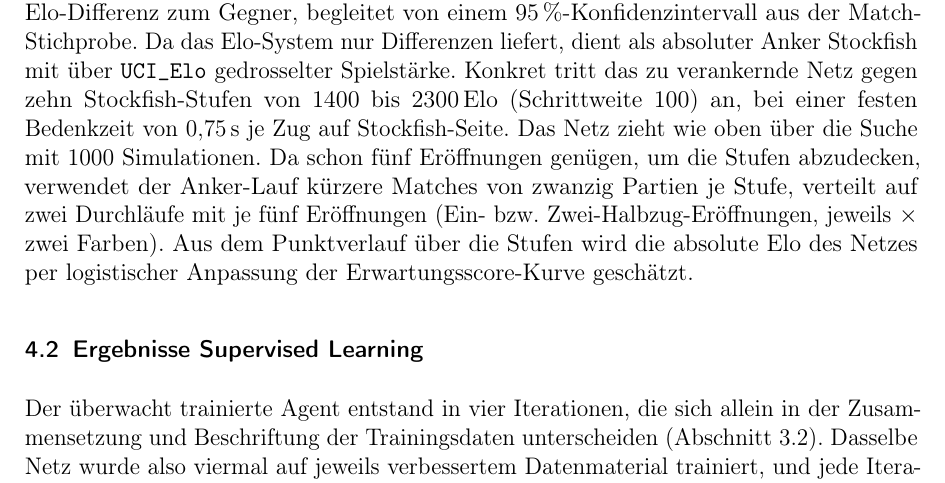
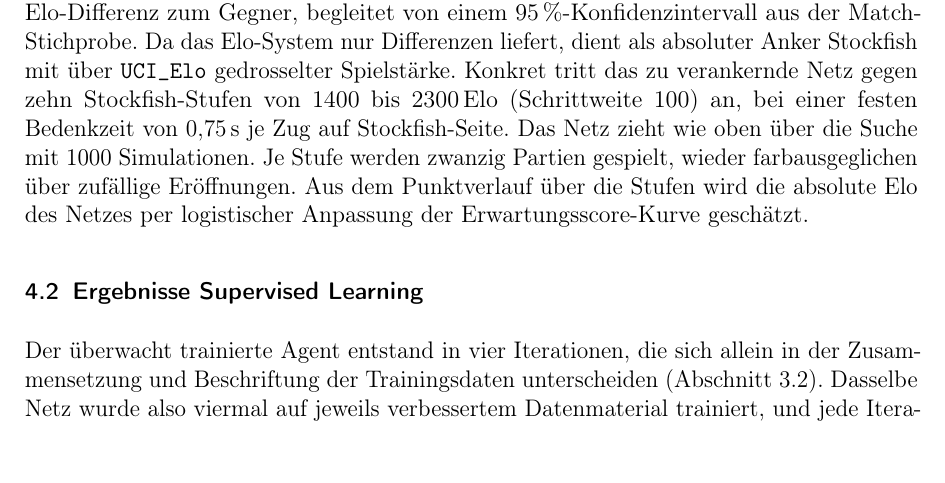
Before and after one commit to GitWithJosh/chess_bot, a LaTeX document (LaTeX/main.tex): part of page 20 of 27, cut so that both start at the same text. Compiled offline with pdfLaTeX.

Commit message:
one 20 games pass per stockfish

```diff
--- a/LaTeX/main.tex
+++ b/LaTeX/main.tex
@@ -710,12 +710,10 @@ Match-Stichprobe. Da das Elo-System nur Differenzen liefert, dient als absoluter
 Anker Stockfish mit über \texttt{UCI\_Elo} gedrosselter Spielstärke. Konkret tritt
 das zu verankernde Netz gegen zehn Stockfish-Stufen von 1400 bis 2300\,Elo
 (Schrittweite 100) an, bei einer festen Bedenkzeit von 0{,}75\,s je Zug auf
-Stockfish-Seite. Das Netz zieht wie oben über die Suche mit 1000 Simulationen. Da
-schon fünf Eröffnungen genügen, um die Stufen abzudecken, verwendet der Anker-Lauf
-kürzere Matches von zwanzig Partien je Stufe, verteilt auf zwei Durchläufe mit je
-fünf Eröffnungen (Ein- bzw.\ Zwei-Halbzug-Eröffnungen, jeweils \(\times\) zwei
-Farben). Aus dem Punktverlauf über die Stufen wird die absolute Elo des Netzes per
-logistischer Anpassung der Erwartungsscore-Kurve geschätzt.
+Stockfish-Seite. Das Netz zieht wie oben über die Suche mit 1000 Simulationen. Je
+Stufe werden zwanzig Partien gespielt, wieder farbausgeglichen über zufällige
+Eröffnungen. Aus dem Punktverlauf über die Stufen wird die absolute Elo des Netzes
+per logistischer Anpassung der Erwartungsscore-Kurve geschätzt.
 
 \subsection{Ergebnisse Supervised Learning}\label{sec:sl-results}
 Der überwacht trainierte Agent entstand in vier Iterationen, die sich allein in
```
Also changed, not shown: LaTeX/Chess_Bot.pdf.
